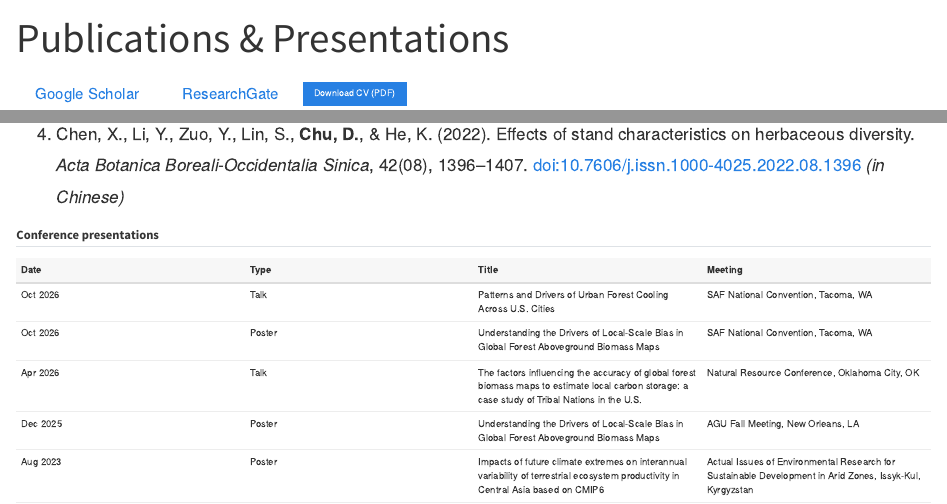
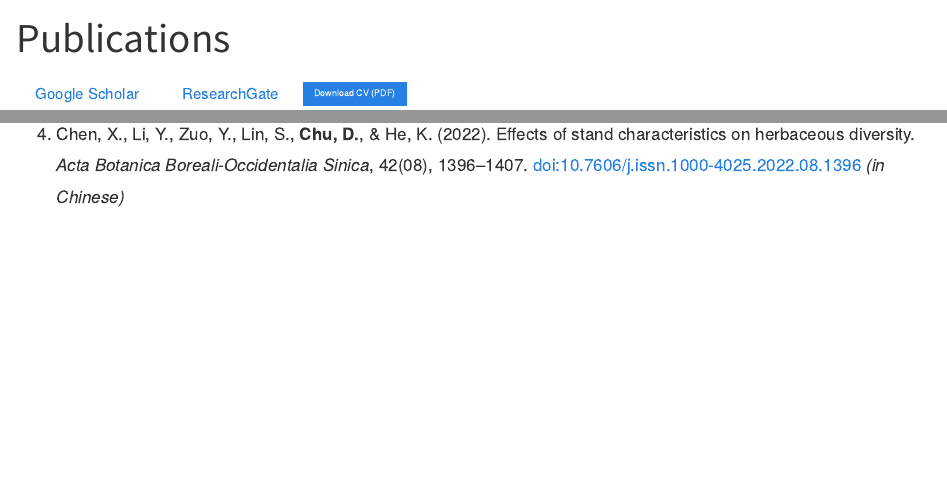
Before and after one commit to Programmer112321/dingjin, a Quarto document (publications.qmd): the page in a window 1100 px wide, from its top, and a second part further down, joined at a grey line. Rendered offline with R 4.5, knitr and Pandoc in place of Quarto, with nearby package versions.

Commit message:
Publications page: remove conference presentations section
Retitle the page "Publications" and update the About Me button.

Co-Authored-By: Claude Opus 5.5 <noreply@anthropic.com>

```diff
--- a/publications.qmd
+++ b/publications.qmd
@@ -1,6 +1,6 @@
 ---
-title: "Publications & Presentations"
-description: "Peer-reviewed publications and conference presentations by Dingjin Chu."
+title: "Publications"
+description: "Preprints and peer-reviewed publications by Dingjin Chu."
 ---
 
 [Google Scholar](https://scholar.google.com/citations?user=XzIFKvMAAAAJ&hl=en){.btn .btn-outline-secondary target="_blank"}
@@ -20,13 +20,3 @@ description: "Peer-reviewed publications and conference presentations by Dingjin
 3. **Chu, D.**, He, K., Lin, S., Zuo, Y., & Chen, X. (2022). Comparison of forest and shrublands in potentially afforested areas based on remote sensing and field surveys. *Acta Ecologica Sinica*, 42(18), 7362–7371. [doi:10.5846/stxb202203210685](https://doi.org/10.5846/stxb202203210685) *(in Chinese)*
 
 4. Chen, X., Li, Y., Zuo, Y., Lin, S., **Chu, D.**, & He, K. (2022). Effects of stand characteristics on herbaceous diversity. *Acta Botanica Boreali-Occidentalia Sinica*, 42(08), 1396–1407. [doi:10.7606/j.issn.1000-4025.2022.08.1396](https://doi.org/10.7606/j.issn.1000-4025.2022.08.1396) *(in Chinese)*
-
-## Conference presentations
-
-| Date | Type | Title | Meeting |
-|---|---|---|---|
-| Oct 2026 | Talk | Patterns and Drivers of Urban Forest Cooling Across U.S. Cities | SAF National Convention, Tacoma, WA |
-| Oct 2026 | Poster | Understanding the Drivers of Local-Scale Bias in Global Forest Aboveground Biomass Maps | SAF National Convention, Tacoma, WA |
-| Apr 2026 | Talk | The factors influencing the accuracy of global forest biomass maps to estimate local carbon storage: a case study of Tribal Nations in the U.S. | Natural Resource Conference, Oklahoma City, OK |
-| Dec 2025 | Poster | Understanding the Drivers of Local-Scale Bias in Global Forest Aboveground Biomass Maps | AGU Fall Meeting, New Orleans, LA |
-| Aug 2023 | Poster | Impacts of future climate extremes on interannual variability of terrestrial ecosystem productivity in Central Asia based on CMIP6 | Actual Issues of Environmental Research for Sustainable Development in Arid Zones, Issyk-Kul, Kyrgyzstan |
```
Also changed, not shown: cv.qmd (+1 -1 lines).
